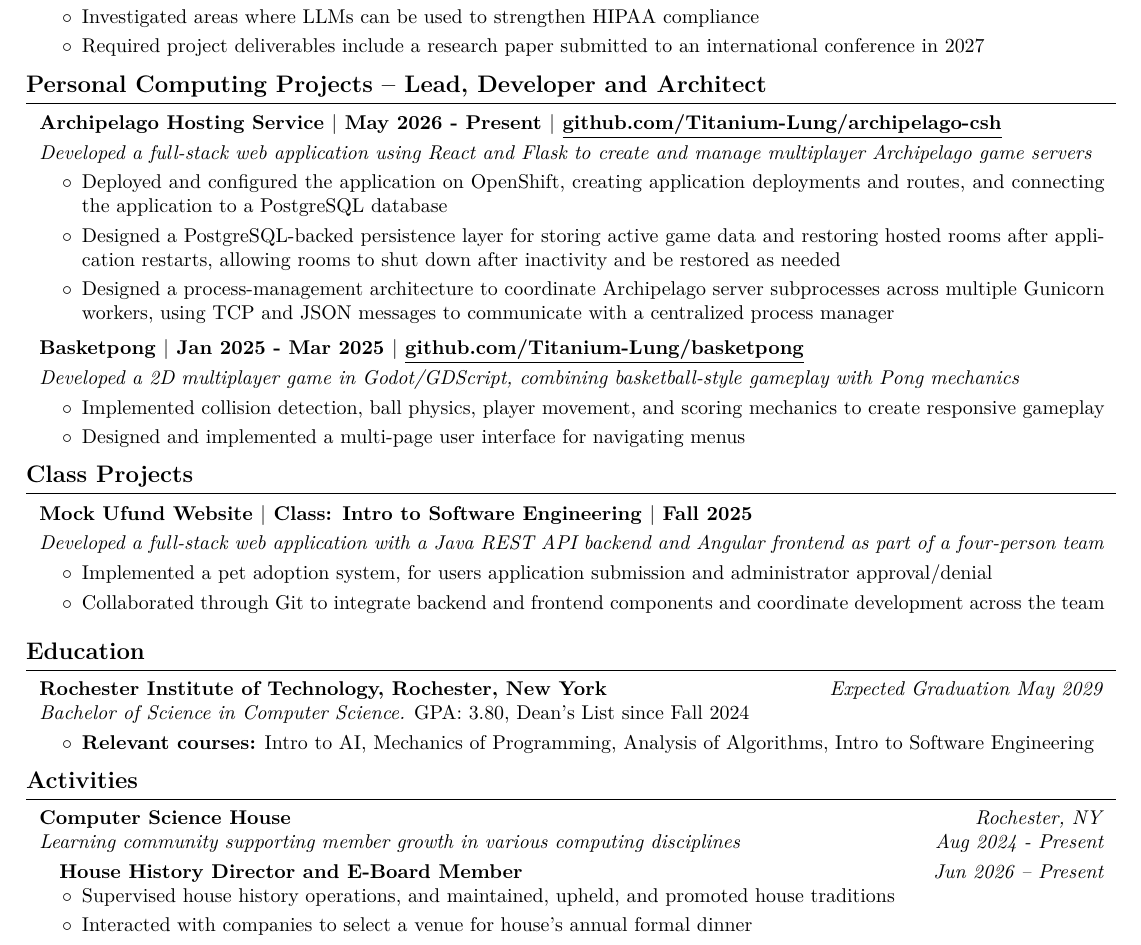
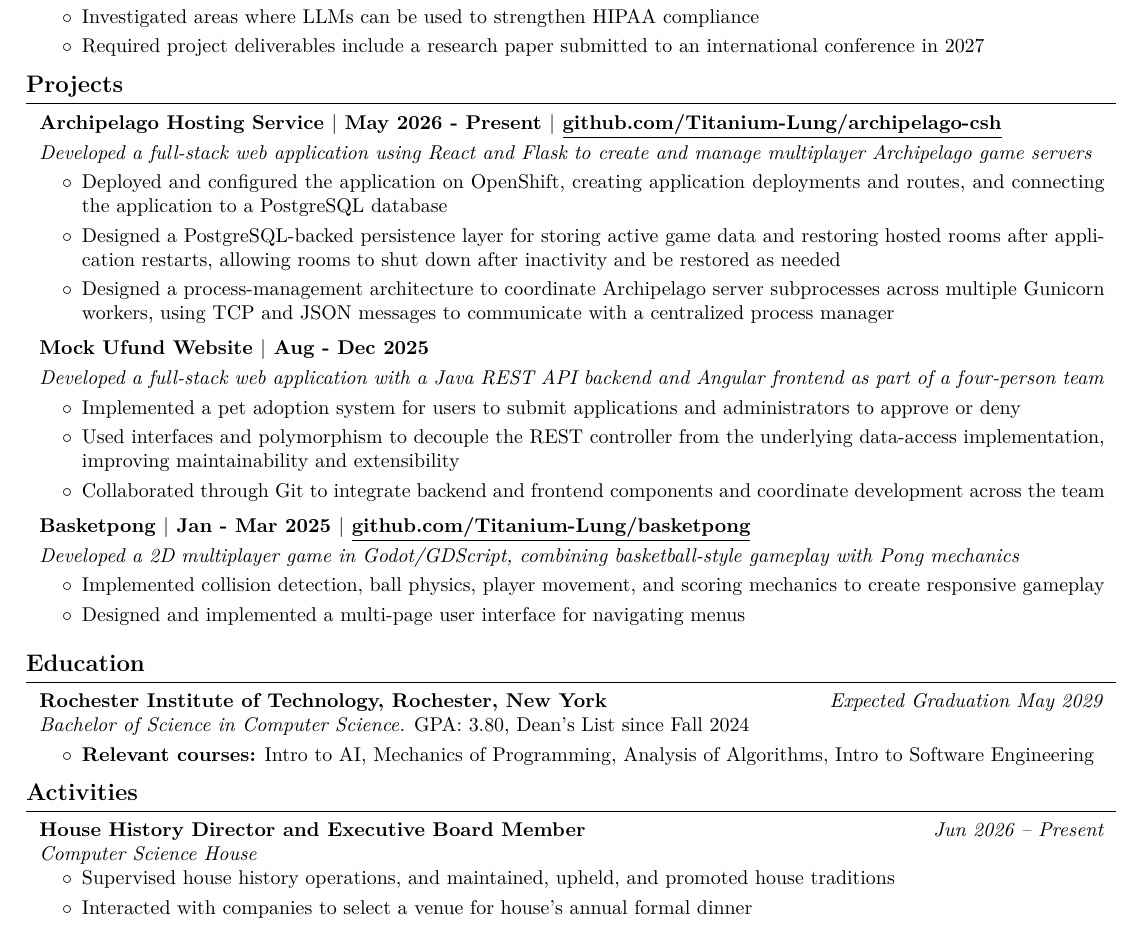
Before and after one commit to Titanium-Lung/resume, a LaTeX CV (Cooper Miles Resume.tex): part of the page, cut so that both start at the same text. Compiled offline with pdfLaTeX.

Commit message:
Consolidated projects and added an extra bullet

```diff
--- a/Cooper Miles Resume.tex
+++ b/Cooper Miles Resume.tex
@@ -217,7 +217,7 @@
         \end{onecolentry}
 
 
-    \section{Personal Computing Projects -- Lead, Developer and Architect}
+    \section{Projects}
         \begin{onecolentry}
             \textbf{Archipelago Hosting Service $|$ May 2026 - Present $|$ \hrefWithoutArrow{https://github.com/Titanium-Lung/archipelago-csh}{\color{black}\underline{github.com/Titanium-Lung/archipelago-csh}}}
         \end{onecolentry}
@@ -237,11 +237,31 @@
             \end{highlights}
         \end{onecolentry}
 
+        \vspace{0.2 cm}
+
+	\begin{onecolentry}
+            \textbf{Mock Ufund Website $|$ Aug - Dec 2025}
+        \end{onecolentry}
+
+        \vspace{0.10 cm}
+
+        \begin{onecolentry}
+            \textit{Developed a full-stack web application with a Java REST API backend and Angular frontend as part of a four-person team}
+        \end{onecolentry}
+
+        \vspace{0.10 cm}
+        \begin{onecolentry}
+            \begin{highlights}
+                \item Implemented a pet adoption system for users to submit applications and administrators to approve or deny % maybe add something back
+                \item Used interfaces and polymorphism to decouple the REST controller from the underlying data-access implementation, improving maintainability and extensibility
+                \item Collaborated through Git to integrate backend and frontend components and coordinate development across the team
+            \end{highlights}
+        \end{onecolentry}
 
         \vspace{0.2 cm}
 
         \begin{onecolentry}
-            \textbf{Basketpong $|$ Jan 2025 - Mar 2025 $|$ \hrefWithoutArrow{https://github.com/Titanium-Lung/basketpong}{\color{black}\underline{github.com/Titanium-Lung/basketpong}}}
+            \textbf{Basketpong $|$ Jan - Mar 2025 $|$ \hrefWithoutArrow{https://github.com/Titanium-Lung/basketpong}{\color{black}\underline{github.com/Titanium-Lung/basketpong}}}
         \end{onecolentry}
 
         \vspace{0.10 cm}
@@ -257,26 +277,6 @@
                 \item Designed and implemented a multi-page user interface for navigating menus % and something?
             \end{highlights}
         \end{onecolentry}
-
-    \section{Class Projects}
-     \begin{onecolentry}
-            \textbf{Mock Ufund Website $|$ Class: Intro to Software Engineering $|$ Fall 2025}
-        \end{onecolentry}
-
-        \vspace{0.10 cm}
-
-        \begin{onecolentry}
-            \textit{Developed a full-stack web application with a Java REST API backend and Angular frontend as part of a four-person team}
-        \end{onecolentry}
-
-        \vspace{0.10 cm}
-        \begin{onecolentry}
-            \begin{highlights}
-                \item Implemented a pet adoption system, for users application submission and administrator approval/denial % maybe add something back
-                \item Collaborated through Git to integrate backend and frontend components and coordinate development across the team
-            \end{highlights}
-        \end{onecolentry}
-
 
         \vspace{0.2 cm}
 
@@ -301,24 +301,26 @@
 
     \section{Activities}
 
-    \begin{twocolentry}{
-    \textit{Rochester, NY}
+    %\begin{twocolentry}{
+    %\textit{Rochester, NY}
 
-    \textit{Aug 2024 - Present}
-    }
+    %\textit{Aug 2024 - Present}
+    %}
 
-        \textbf{\hrefWithoutArrow{https://www.csh.rit.edu/}{\color{black}Computer Science House}}
+       % \textbf{\hrefWithoutArrow{https://www.csh.rit.edu/}{\color{black}Computer Science House}}
 
-        \textit{Learning community supporting member growth in various computing disciplines}
+       % \textit{Learning community supporting member growth in various computing disciplines}
 
-    \end{twocolentry}
+    %\end{twocolentry}
 
-    \vspace{0.10 cm}
+    %\vspace{0.10 cm}
 
     \begin{twocolentry}{
     \textit{Jun 2026 – Present}}
 
-        \quad \textbf{House History Director and E-Board Member} % fix indentation
+    \textbf{House History Director and Executive Board Member}
+
+    \textit{Computer Science House}
 
     \end{twocolentry}
     \begin{onecolentry}
```
Also changed, not shown: Cooper Miles Resume.pdf.
